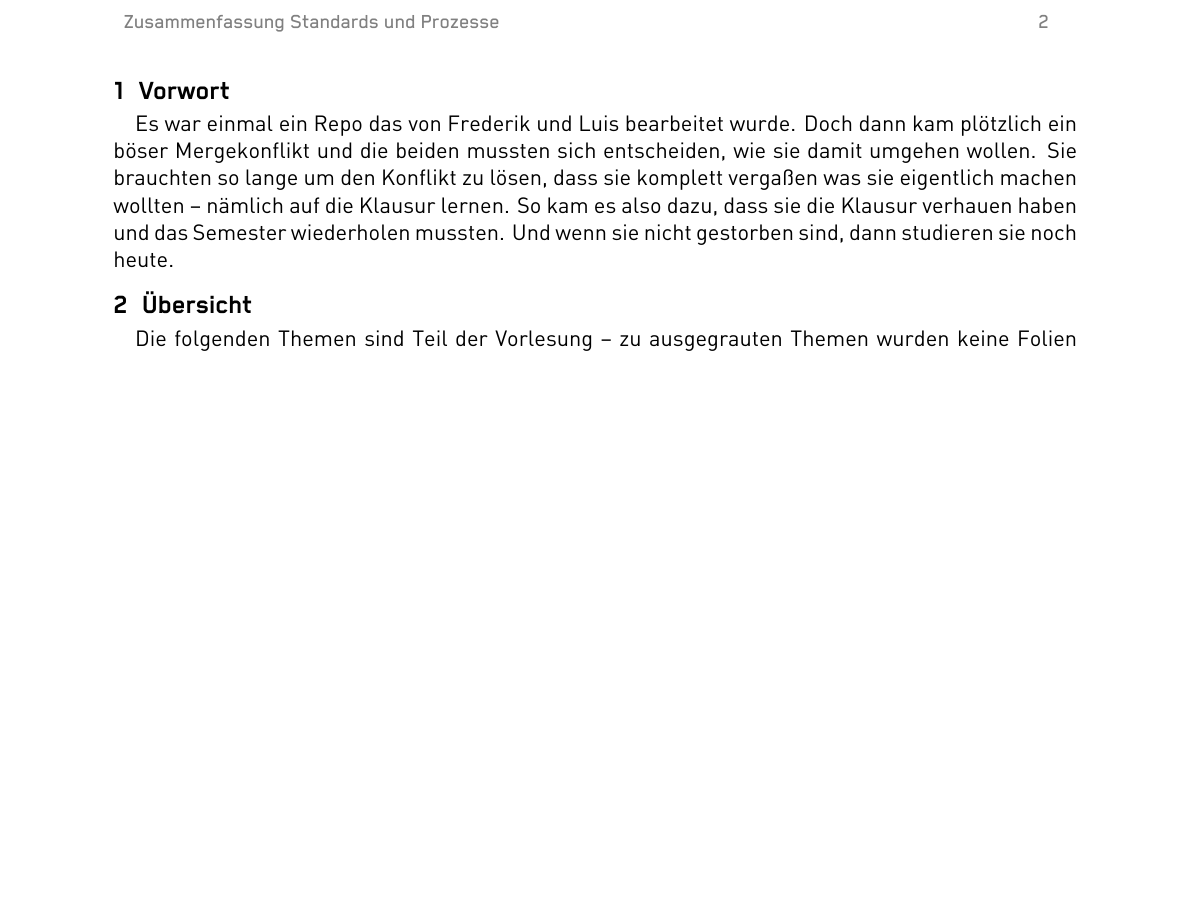
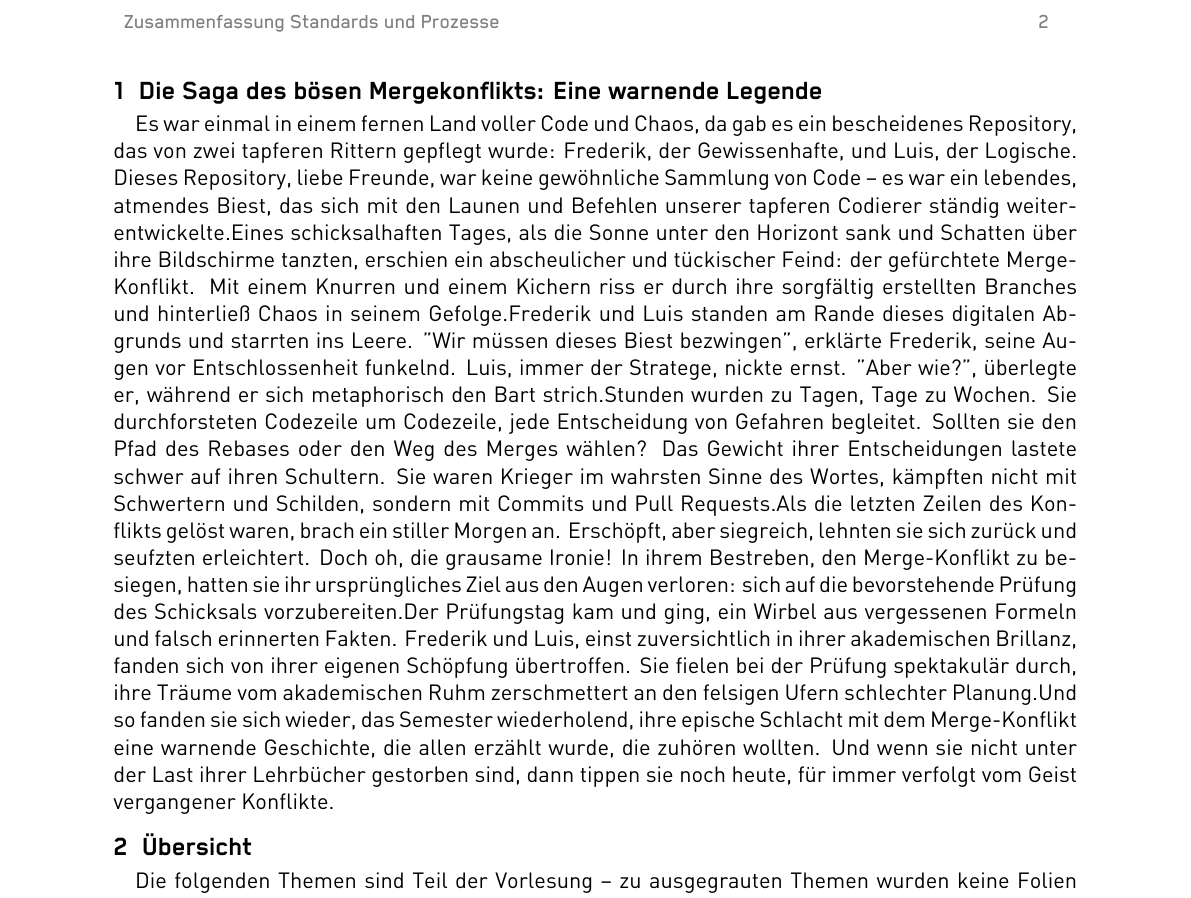
Before and after one commit to MosaicsStudio/STUPA-Vollsolidar-Statistik, a LaTeX document (Main.tex, which reads Content/01_warnung.tex): part of page 2 of 2, cut so that both start at the same text, the shorter picture padded with empty space. Compiled offline with XeLaTeX.

Commit message:
die saga des bösen mergeconflikts

```diff
--- a/Content/01_warnung.tex
+++ b/Content/01_warnung.tex
@@ -4,22 +4,14 @@
 %   SECTION TITLE
 %----------------------------------------
 
-\SetTranslationKey{\chapterTwo}{Vorwort}{Preamble}
+\SetTranslationKey{\chapterTwo}{Die Saga des bösen Mergekonflikts: Eine warnende Legende}{The Tale of the Dreaded Merge Conflict: A Cautionary Legend}
 
 \chapter{\chapterTwo}
 
 \ChooseTranslation{
-    Es war einmal ein Repo das von Frederik und Luis bearbeitet wurde.
-    Doch dann kam plötzlich ein böser Mergekonflikt und die beiden mussten sich entscheiden, wie sie damit umgehen wollen.
-    Sie brauchten so lange um den Konflikt zu lösen, dass sie komplett vergaßen was sie eigentlich machen wollten -- nämlich auf die Klausur lernen.
-    So kam es also dazu, dass sie die Klausur verhauen haben und das Semester wiederholen mussten.
-    Und wenn sie nicht gestorben sind, dann studieren sie noch heute.
+   Es war einmal in einem fernen Land voller Code und Chaos, da gab es ein bescheidenes Repository, das von zwei tapferen Rittern gepflegt wurde: Frederik, der Gewissenhafte, und Luis, der Logische. Dieses Repository, liebe Freunde, war keine gewöhnliche Sammlung von Code – es war ein lebendes, atmendes Biest, das sich mit den Launen und Befehlen unserer tapferen Codierer ständig weiterentwickelte.Eines schicksalhaften Tages, als die Sonne unter den Horizont sank und Schatten über ihre Bildschirme tanzten, erschien ein abscheulicher und tückischer Feind: der gefürchtete Merge-Konflikt. Mit einem Knurren und einem Kichern riss er durch ihre sorgfältig erstellten Branches und hinterließ Chaos in seinem Gefolge.Frederik und Luis standen am Rande dieses digitalen Abgrunds und starrten ins Leere. "Wir müssen dieses Biest bezwingen", erklärte Frederik, seine Augen vor Entschlossenheit funkelnd. Luis, immer der Stratege, nickte ernst. "Aber wie?", überlegte er, während er sich metaphorisch den Bart strich.Stunden wurden zu Tagen, Tage zu Wochen. Sie durchforsteten Codezeile um Codezeile, jede Entscheidung von Gefahren begleitet. Sollten sie den Pfad des Rebases oder den Weg des Merges wählen? Das Gewicht ihrer Entscheidungen lastete schwer auf ihren Schultern. Sie waren Krieger im wahrsten Sinne des Wortes, kämpften nicht mit Schwertern und Schilden, sondern mit Commits und Pull Requests.Als die letzten Zeilen des Konflikts gelöst waren, brach ein stiller Morgen an. Erschöpft, aber siegreich, lehnten sie sich zurück und seufzten erleichtert. Doch oh, die grausame Ironie! In ihrem Bestreben, den Merge-Konflikt zu besiegen, hatten sie ihr ursprüngliches Ziel aus den Augen verloren: sich auf die bevorstehende Prüfung des Schicksals vorzubereiten.Der Prüfungstag kam und ging, ein Wirbel aus vergessenen Formeln und falsch erinnerten Fakten. Frederik und Luis, einst zuversichtlich in ihrer akademischen Brillanz, fanden sich von ihrer eigenen Schöpfung übertroffen. Sie fielen bei der Prüfung spektakulär durch, ihre Träume vom akademischen Ruhm zerschmettert an den felsigen Ufern schlechter Planung.Und so fanden sie sich wieder, das Semester wiederholend, ihre epische Schlacht mit dem Merge-Konflikt eine warnende Geschichte, die allen erzählt wurde, die zuhören wollten. Und wenn sie nicht unter der Last ihrer Lehrbücher gestorben sind, dann tippen sie noch heute, für immer verfolgt vom Geist vergangener Konflikte.
 }{
-    Once upon a time there was a repo that was edited by Frederik and Luis.
-    But then suddenly an evil merge conflict appeared and the two had to decide how to deal with it.
-    They took so long to resolve the conflict that they completely forgot what they actually wanted to do -- to study for the exam.
-    So it happened that they failed the exam and had to repeat the semester.
-    And if they are not dead, they are still studying today.
+    Once upon a time, in a faraway land of code and chaos, there was a humble repository maintained by two brave knights, Frederik the Fastidious and Luis the Logical. This repository, dear friends, was no ordinary collection of code—it was a living, breathing beast, ever-evolving with the whims and commands of our valiant coders.One fateful day, as the sun dipped below the horizon and shadows danced upon their screens, a vile and treacherous foe appeared: the Dreaded Merge Conflict. With a snarl and a cackle, it tore through their carefully crafted branches, leaving chaos in its wake.Frederik and Luis stood at the edge of this digital abyss, staring into the void. "We must conquer this beast," declared Frederik, his eyes ablaze with determination. Luis, ever the strategist, nodded solemnly. "But how?" he mused, stroking his metaphorical beard.Hours turned into days, days into weeks. They poured over lines of code, each decision fraught with peril. Would they choose the path of rebase or the way of merge? The weight of their choices bore heavily upon their shoulders. They were warriors in the truest sense, battling not with swords and shields, but with commits and pull requests.As the final lines of conflict were resolved, a quiet dawn broke. Exhausted but victorious, they sat back and sighed in relief. But oh, the cruel irony! In their quest to vanquish the Merge Conflict, they had lost sight of their original goal: to prepare for the looming Exam of Doom.The exam day came and went, a blur of forgotten formulas and misremembered facts. Frederik and Luis, once confident in their scholarly prowess, found themselves bested by their own creation. They failed the exam spectacularly, their dreams of academic glory dashed against the rocky shores of poor planning.And so, they found themselves repeating the semester, their epic battle with the Merge Conflict a cautionary tale told to all who would listen. And if they haven't perished under the weight of their textbooks, they are still there, typing away, forever haunted by the ghost of conflicts past.
 }
 
 
```
